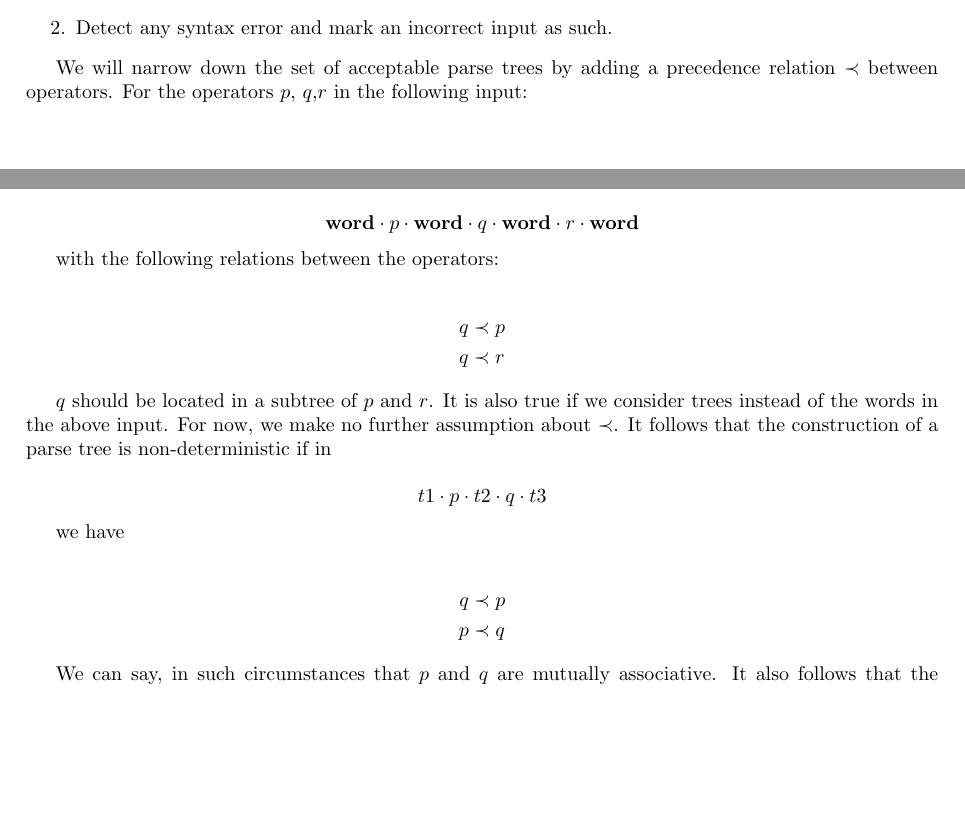
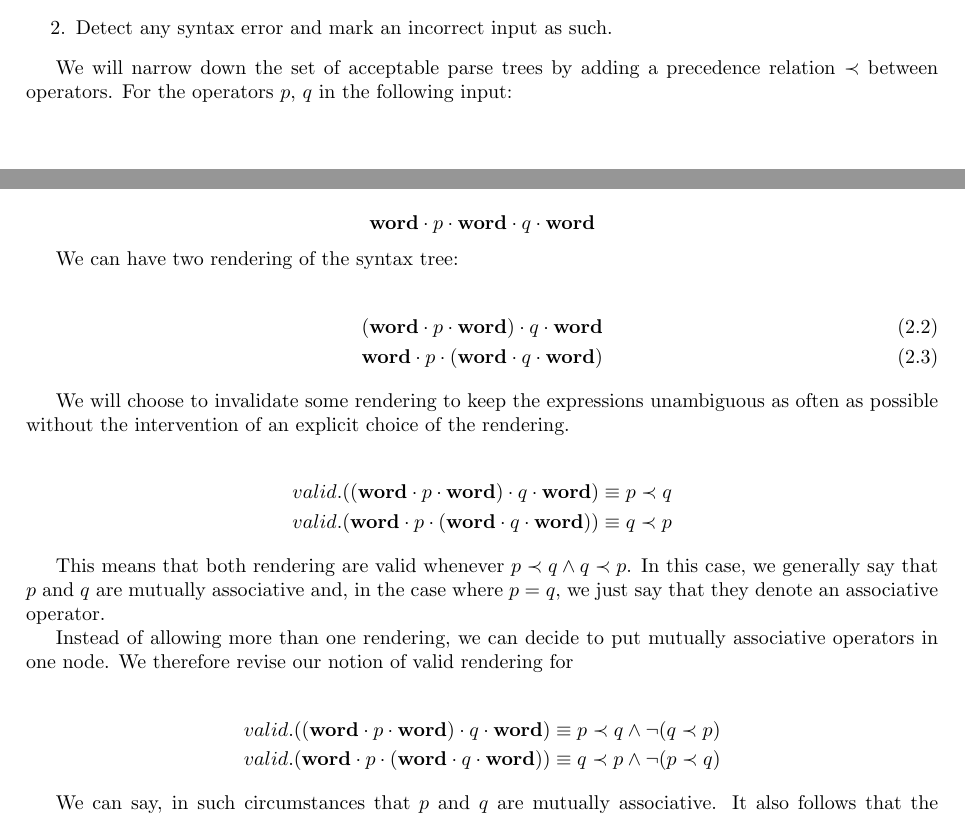
Before and after one commit to cipher1024/case-studies, a LaTeX document (parsing/binary_op.tex): two parts of pages 4 and 5 of 18, joined at a grey line, cut so that both start at the same text, the shorter picture padded with empty space. Compiled offline with pdfLaTeX; a LaTeX package or settings file that is missing is left out.

Commit message:
rewrote associativity to make it simpler and more compact

```diff
--- a/parsing/binary_op.tex
+++ b/parsing/binary_op.tex
@@ -93,29 +93,33 @@ For our purpose, the parser for this language will have a dual task:
 	\item Detect any syntax error and mark an incorrect input as such.
 \end{enumerate}
 
-We will narrow down the set of acceptable parse trees by adding a precedence relation $\prec$ between operators.  For the operators $p$, $q$,$r$ in the following input:
+We will narrow down the set of acceptable parse trees by adding a precedence relation $\prec$ between operators.  For the operators $p$, $q$ in the following input:
 
-\[ \word \cdot p \cdot \word \cdot q \cdot \word \cdot r \cdot \word \]
+\[ \word \cdot p \cdot \word \cdot q \cdot \word \]
 
-with the following relations between the operators:
+We can have two rendering of the syntax tree:
+
+\begin{align}
+	& (\word \cdot p \cdot \word ) \cdot q \cdot \word \label{leftrendering} \\
+	& \word \cdot p \cdot (\word \cdot q \cdot \word ) \label{rightrendering}
+\end{align}
+
+We will choose to invalidate some rendering to keep the expressions unambiguous as often as possible without the intervention of an explicit choice of the rendering.
 
 \begin{align*}
-	q & \prec p \\
-	q & \prec r
+	valid.((\word \cdot p \cdot \word ) \cdot q \cdot \word) & \equiv p \prec q\\
+	valid.(\word \cdot p \cdot (\word \cdot q \cdot \word )) & \equiv q \prec p
 \end{align*}
 
-$q$ should be located in a subtree of $p$ and $r$.  It is also true if we consider trees instead of the words in the above input.  For now, we make no further assumption about $\prec$.  It follows that the construction of a parse tree is non-deterministic if in
+This means that both rendering are valid whenever $p \prec q \land q \prec p$.  In this case, we generally say that $p$ and $q$ are mutually associative and, in the case where $p = q$, we just say that they denote an associative operator.
 
-\[
-t1 \cdot p \cdot t2 \cdot q \cdot t3
-\]
-
-we have
+Instead of allowing more than one rendering, we can decide to put mutually associative operators in one node.  We therefore revise our notion of valid rendering for
 
 \begin{align*}
-	q & \prec p \\
-	p & \prec q
+	valid.((\word \cdot p \cdot \word ) \cdot q \cdot \word) & \equiv p \prec q \land \neg (q \prec p) \\
+	valid.(\word \cdot p \cdot (\word \cdot q \cdot \word )) & \equiv q \prec p \land \neg (p \prec q)
 \end{align*}
+
 
 We can say, in such circumstances that $p$ and $q$ are mutually associative.  It also follows that the construction of a parse tree can fail even if the syntax of the input is correct.  It is the case for an input of the form:
 
```
